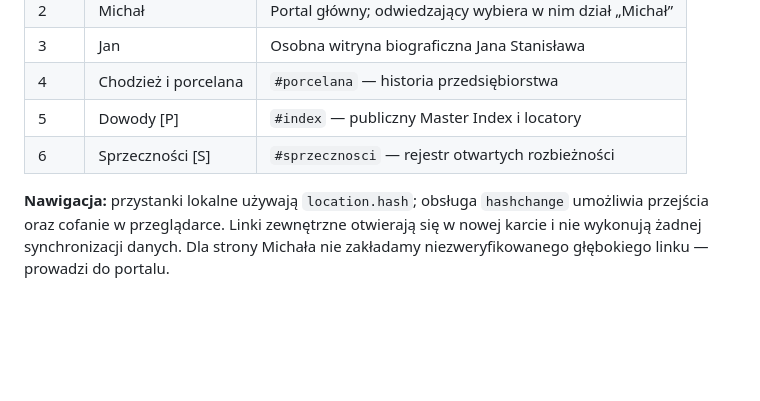
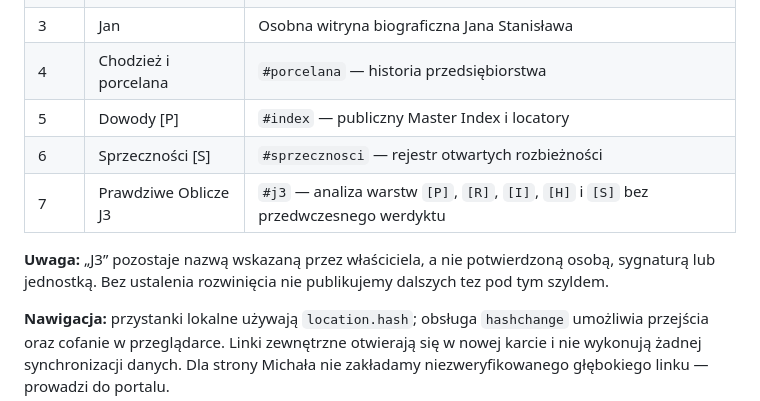
Before and after one commit to bajtaxi-design/archiwum-13-sas, a Markdown page: SERWISY_ARCHIWUM_13_SAS.md, the part around the change. Drawn GitHub-style; blank space fills up the shorter version.

Commit message:
Dopisz etap J3 i rygor dowodowy do mapy szlaku

```diff
--- a/SERWISY_ARCHIWUM_13_SAS.md
+++ b/SERWISY_ARCHIWUM_13_SAS.md
@@ -39,6 +39,9 @@ Nazwa jest metaforą rodzinnej pamięci i sposobem **nawigowania między istniej
 | 4 | Chodzież i porcelana | `#porcelana` — historia przedsiębiorstwa |
 | 5 | Dowody [P] | `#index` — publiczny Master Index i locatory |
 | 6 | Sprzeczności [S] | `#sprzecznosci` — rejestr otwartych rozbieżności |
+| 7 | Prawdziwe Oblicze J3 | `#j3` — analiza warstw `[P]`, `[R]`, `[I]`, `[H]` i `[S]` bez przedwczesnego werdyktu |
+
+**Uwaga:** „J3” pozostaje nazwą wskazaną przez właściciela, a nie potwierdzoną osobą, sygnaturą lub jednostką. Bez ustalenia rozwinięcia nie publikujemy dalszych tez pod tym szyldem.
 
 **Nawigacja:** przystanki lokalne używają `location.hash`; obsługa `hashchange` umożliwia przejścia oraz cofanie w przeglądarce. Linki zewnętrzne otwierają się w nowej karcie i nie wykonują żadnej synchronizacji danych. Dla strony Michała nie zakładamy niezweryfikowanego głębokiego linku — prowadzi do portalu.
 
```
